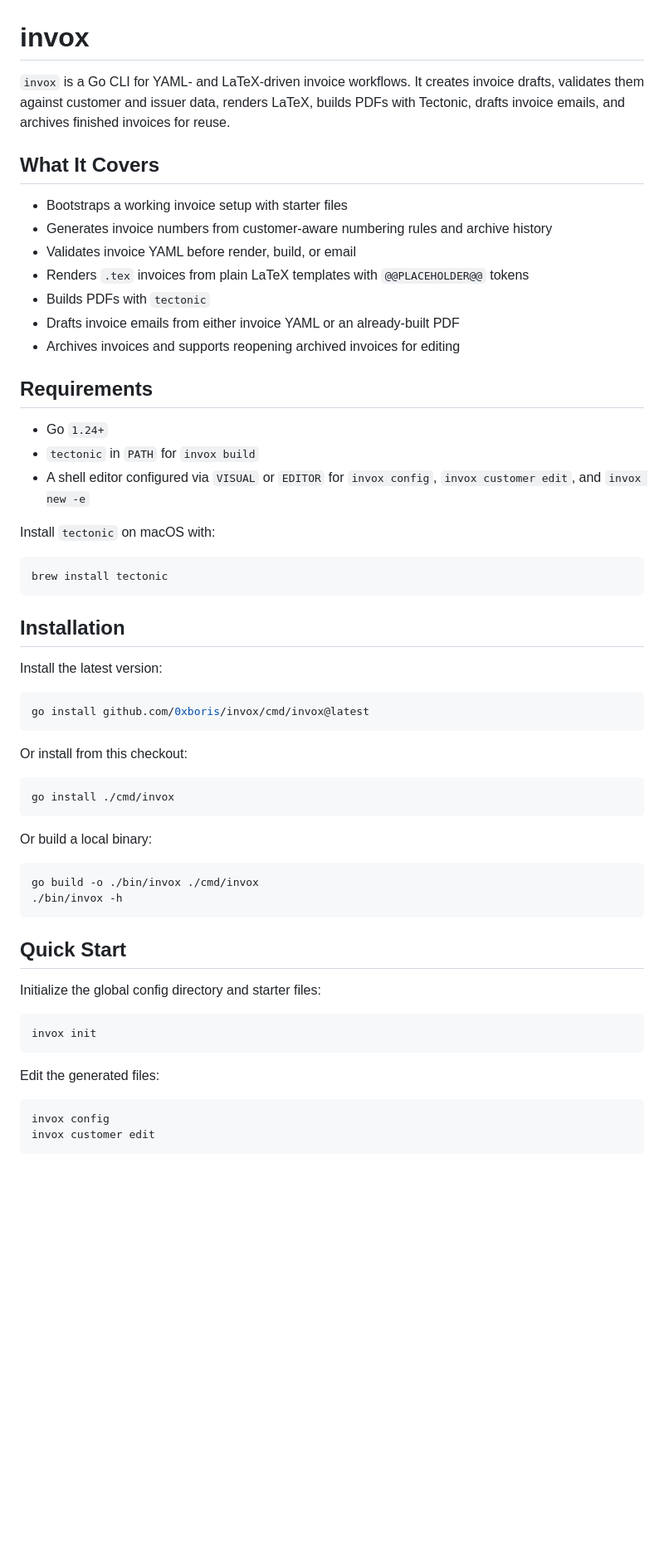
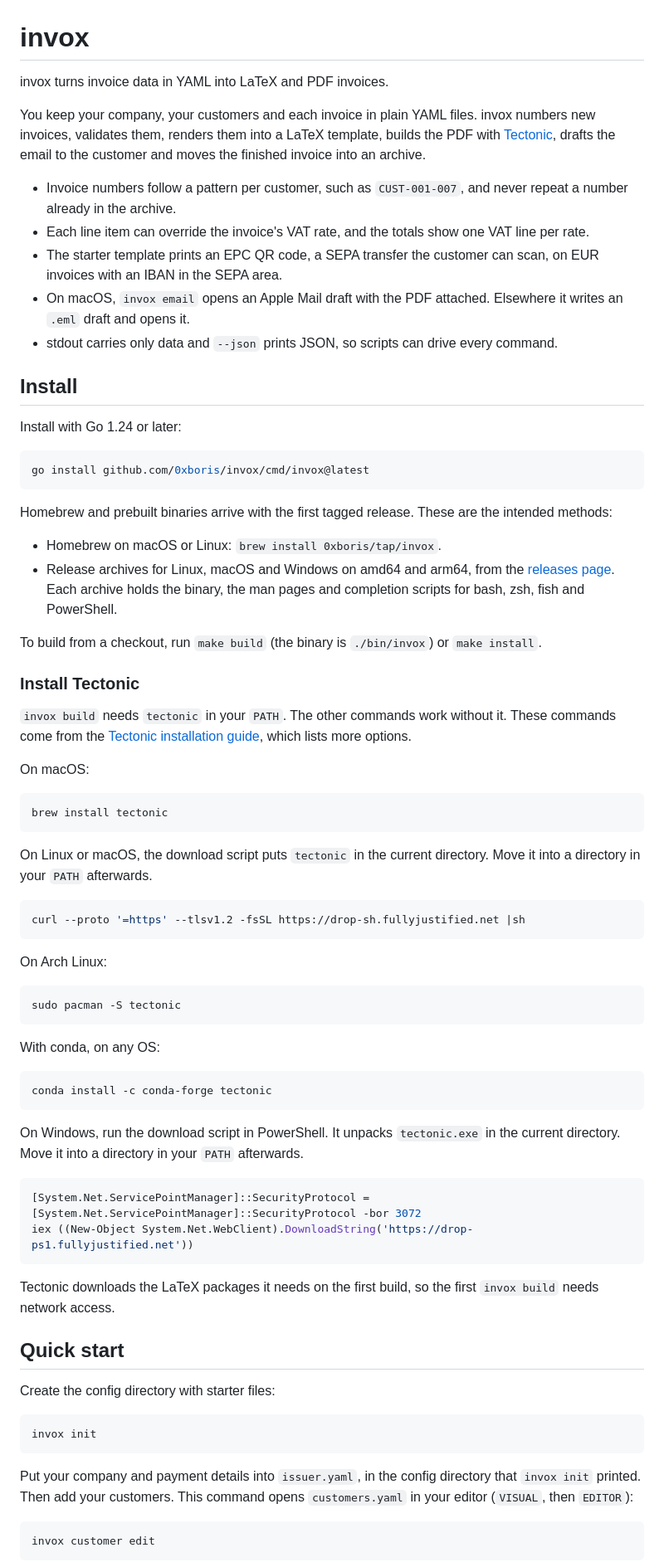
Before and after one commit to 0xboris/invox, a Markdown page: README.md, the part around one of its changes. Shown at 83% size. Rendered like a GitHub page; blank space fills up the shorter version.

````diff
--- a/README.md
+++ b/README.md
@@ -1,62 +1,78 @@
 # invox
 
-`invox` is a Go CLI for YAML- and LaTeX-driven invoice workflows. It creates invoice drafts, validates them against customer and issuer data, renders LaTeX, builds PDFs with Tectonic, drafts invoice emails, and archives finished invoices for reuse.
+invox turns invoice data in YAML into LaTeX and PDF invoices.
 
-## What It Covers
+You keep your company, your customers and each invoice in plain YAML files. invox numbers new invoices, validates them, renders them into a LaTeX template, builds the PDF with [Tectonic](https://tectonic-typesetting.github.io), drafts the email to the customer and moves the finished invoice into an archive.
 
-- Bootstraps a working invoice setup with starter files
-- Generates invoice numbers from customer-aware numbering rules and archive history
-- Validates invoice YAML before render, build, or email
-- Renders `.tex` invoices from plain LaTeX templates with `@@PLACEHOLDER@@` tokens
-- Builds PDFs with `tectonic`
-- Drafts invoice emails from either invoice YAML or an already-built PDF
-- Archives invoices and supports reopening archived invoices for editing
+- Invoice numbers follow a pattern per customer, such as `CUST-001-007`, and never repeat a number already in the archive.
+- Each line item can override the invoice's VAT rate, and the totals show one VAT line per rate.
+- The starter template prints an EPC QR code, a SEPA transfer the customer can scan, on EUR invoices with an IBAN in the SEPA area.
+- On macOS, `invox email` opens an Apple Mail draft with the PDF attached. Elsewhere it writes an `.eml` draft and opens it.
+- stdout carries only data and `--json` prints JSON, so scripts can drive every command.
 
-## Requirements
+## Install
 
-- Go `1.24+`
-- `tectonic` in `PATH` for `invox build`
-- A shell editor configured via `VISUAL` or `EDITOR` for `invox config`, `invox customer edit`, and `invox new -e`
+Install with Go 1.24 or later:
 
-Install `tectonic` on macOS with:
+```sh
+go install github.com/0xboris/invox/cmd/invox@latest
+```
+
+Homebrew and prebuilt binaries arrive with the first tagged release. These are the intended methods:
+
+- Homebrew on macOS or Linux: `brew install 0xboris/tap/invox`.
+- Release archives for Linux, macOS and Windows on amd64 and arm64, from the [releases page](https://github.com/0xboris/invox/releases). Each archive holds the binary, the man pages and completion scripts for bash, zsh, fish and PowerShell.
+
+To build from a checkout, run `make build` (the binary is `./bin/invox`) or `make install`.
+
+### Install Tectonic
+
+`invox build` needs `tectonic` in your `PATH`. The other commands work without it. These commands come from the [Tectonic installation guide](https://tectonic-typesetting.github.io/book/latest/installation/), which lists more options.
+
+On macOS:
 
 ```sh
 brew install tectonic
 ```
 
-## Installation
-
-Install the latest version:
+On Linux or macOS, the download script puts `tectonic` in the current directory. Move it into a directory in your `PATH` afterwards.
 
 ```sh
-go install github.com/0xboris/invox/cmd/invox@latest
+curl --proto '=https' --tlsv1.2 -fsSL https://drop-sh.fullyjustified.net |sh
 ```
 
-Or install from this checkout:
+On Arch Linux:
 
 ```sh
-go install ./cmd/invox
+sudo pacman -S tectonic
 ```
 
-Or build a local binary:
+With conda, on any OS:
 
 ```sh
-go build -o ./bin/invox ./cmd/invox
-./bin/invox -h
+conda install -c conda-forge tectonic
 ```
 
-## Quick Start
+On Windows, run the download script in PowerShell. It unpacks `tectonic.exe` in the current directory. Move it into a directory in your `PATH` afterwards.
 
-Initialize the global config directory and starter files:
+```powershell
+[System.Net.ServicePointManager]::SecurityProtocol = [System.Net.ServicePointManager]::SecurityProtocol -bor 3072
+iex ((New-Object System.Net.WebClient).DownloadString('https://drop-ps1.fullyjustified.net'))
+```
+
+Tectonic downloads the LaTeX packages it needs on the first build, so the first `invox build` needs network access.
+
+## Quick start
+
+Create the config directory with starter files:
 
 ```sh
 invox init
 ```
 
-Edit the generated files:
+Put your company and payment details into `issuer.yaml`, in the config directory that `invox init` printed. Then add your customers. This command opens `customers.yaml` in your editor (`VISUAL`, then `EDITOR`):
 
 ```sh
-invox config
 invox customer edit
 ```
 
````
Also changed, not shown: other parts of README.md (+135 -90 lines).
